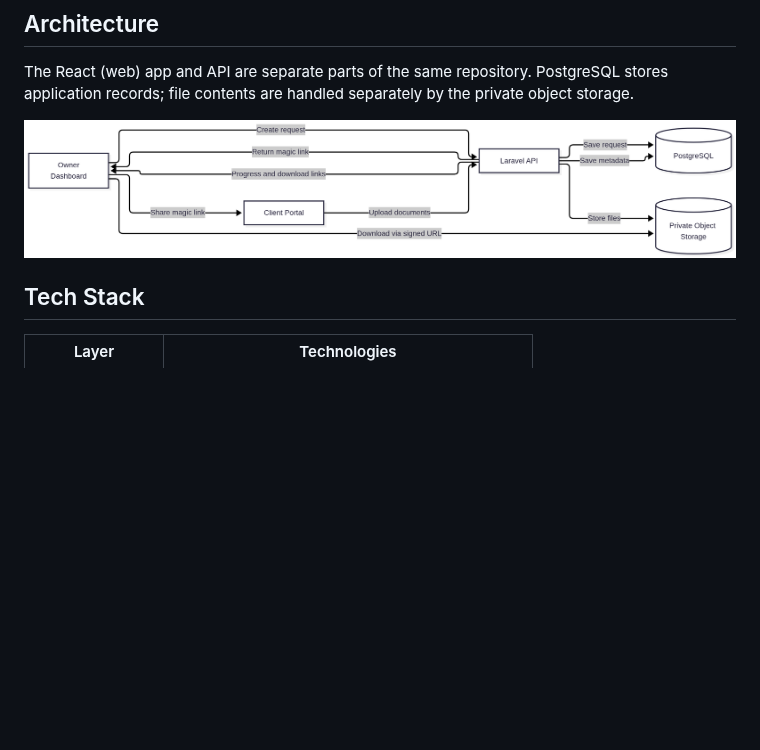
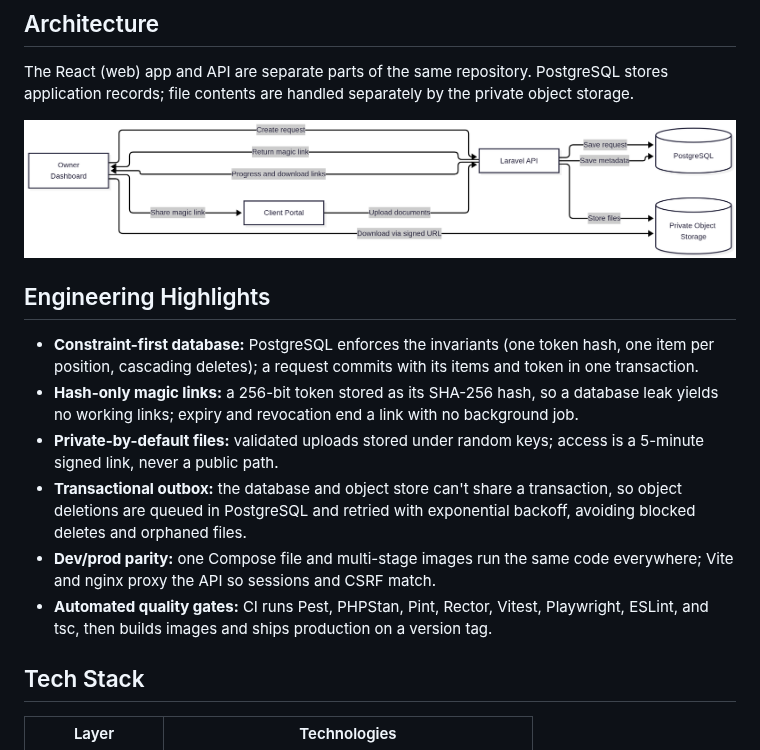
Before and after one commit to saeedhosan/sendocs, a Markdown page: README.md, the part around the change. Rendered like a GitHub page; blank space fills up the shorter version.

Commit message:
docs: add engineering highlights to README

```diff
--- a/README.md
+++ b/README.md
@@ -35,6 +35,15 @@ _This is a demo environment. Please avoid uploading sensitive or real client doc
 The React (web) app and API are separate parts of the same repository. PostgreSQL stores application records; file contents are handled separately by the private object storage.
 
 ![Diagram](/docs/diagram/quick-flow.png)
+
+## Engineering Highlights
+
+- **Constraint-first database:** PostgreSQL enforces the invariants (one token hash, one item per position, cascading deletes); a request commits with its items and token in one transaction.
+- **Hash-only magic links:** a 256-bit token stored as its SHA-256 hash, so a database leak yields no working links; expiry and revocation end a link with no background job.
+- **Private-by-default files:** validated uploads stored under random keys; access is a 5-minute signed link, never a public path.
+- **Transactional outbox:** the database and object store can't share a transaction, so object deletions are queued in PostgreSQL and retried with exponential backoff, avoiding blocked deletes and orphaned files.
+- **Dev/prod parity:** one Compose file and multi-stage images run the same code everywhere; Vite and nginx proxy the API so sessions and CSRF match.
+- **Automated quality gates:** CI runs Pest, PHPStan, Pint, Rector, Vitest, Playwright, ESLint, and tsc, then builds images and ships production on a version tag.
 
 ## Tech Stack
 
```
